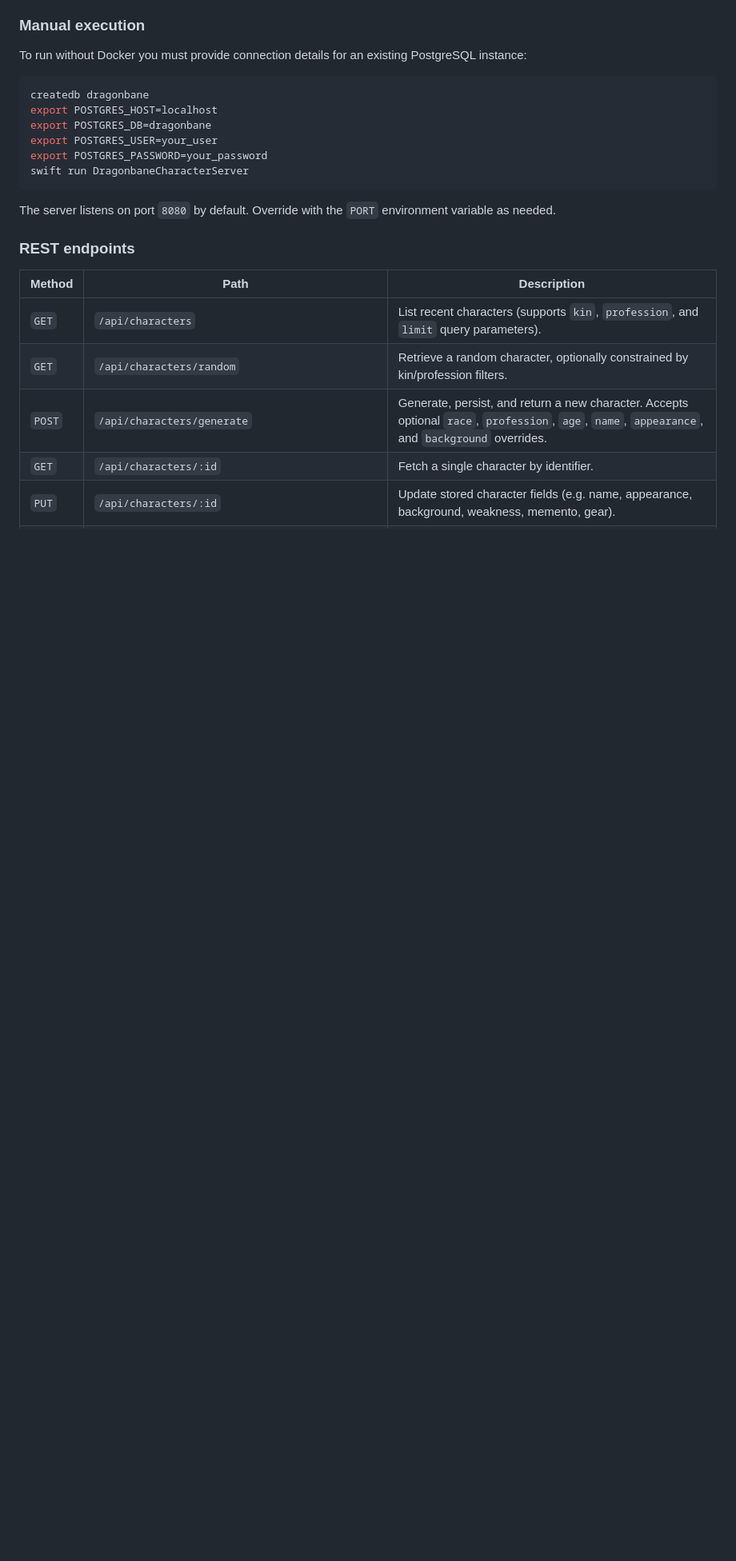
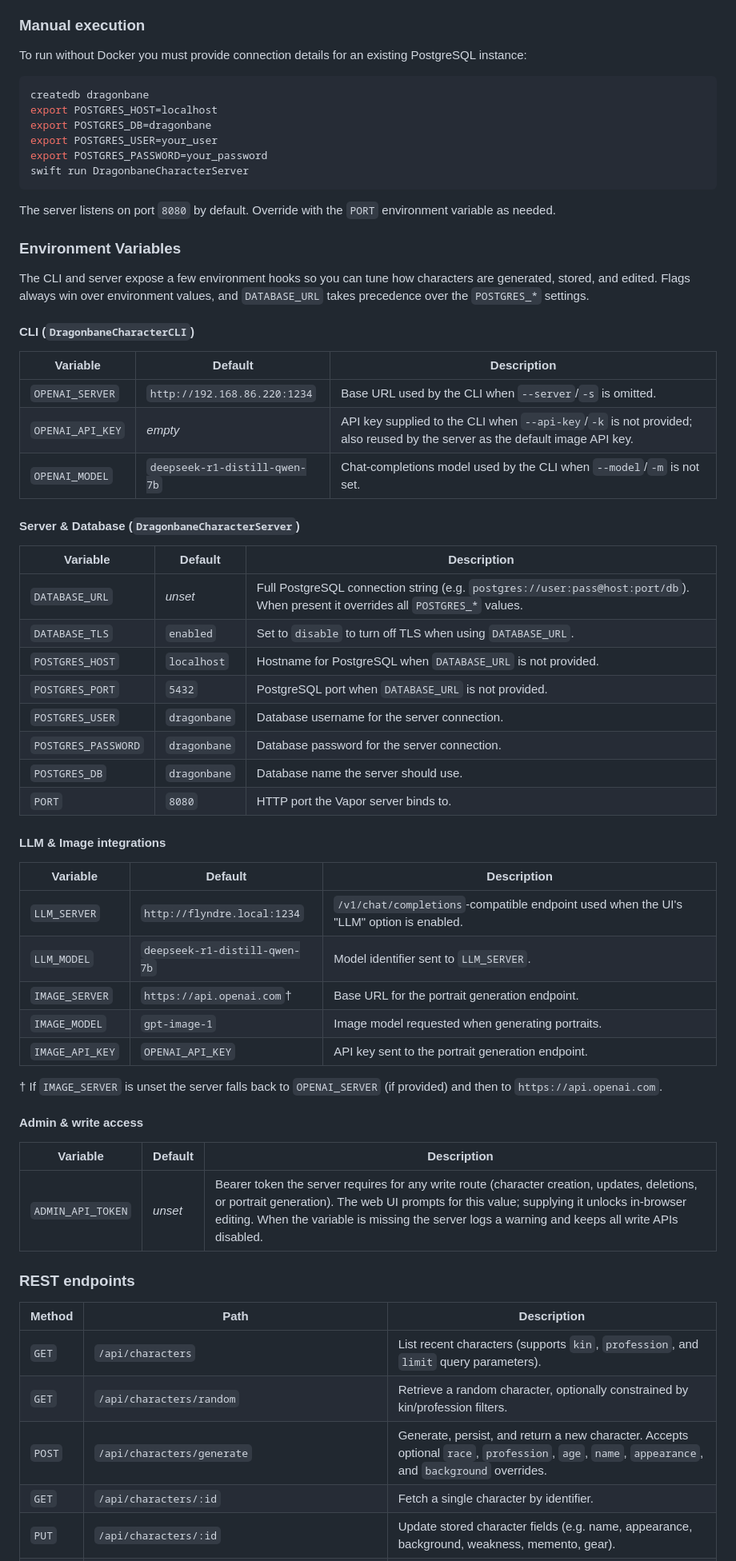
Before and after one commit to nezticle/DragonbaneCharacterCreator, a Markdown page: README.md, the part around the change. Shown: that part at 80% size. GitHub-like rendering; blank space fills up the shorter version.

Commit message:
Document the available environment values

````diff
--- a/README.md
+++ b/README.md
@@ -69,6 +69,49 @@ swift run DragonbaneCharacterServer
 ```
 
 The server listens on port `8080` by default. Override with the `PORT` environment variable as needed.
+
+### Environment Variables
+
+The CLI and server expose a few environment hooks so you can tune how characters are generated, stored, and edited. Flags always win over environment values, and `DATABASE_URL` takes precedence over the `POSTGRES_*` settings.
+
+#### CLI (`DragonbaneCharacterCLI`)
+
+| Variable | Default | Description |
+| --- | --- | --- |
+| `OPENAI_SERVER` | `http://192.168.86.220:1234` | Base URL used by the CLI when `--server`/`-s` is omitted. |
+| `OPENAI_API_KEY` | _empty_ | API key supplied to the CLI when `--api-key`/`-k` is not provided; also reused by the server as the default image API key. |
+| `OPENAI_MODEL` | `deepseek-r1-distill-qwen-7b` | Chat-completions model used by the CLI when `--model`/`-m` is not set. |
+
+#### Server & Database (`DragonbaneCharacterServer`)
+
+| Variable | Default | Description |
+| --- | --- | --- |
+| `DATABASE_URL` | _unset_ | Full PostgreSQL connection string (e.g. `postgres://user:pass@host:port/db`). When present it overrides all `POSTGRES_*` values. |
+| `DATABASE_TLS` | `enabled` | Set to `disable` to turn off TLS when using `DATABASE_URL`. |
+| `POSTGRES_HOST` | `localhost` | Hostname for PostgreSQL when `DATABASE_URL` is not provided. |
+| `POSTGRES_PORT` | `5432` | PostgreSQL port when `DATABASE_URL` is not provided. |
+| `POSTGRES_USER` | `dragonbane` | Database username for the server connection. |
+| `POSTGRES_PASSWORD` | `dragonbane` | Database password for the server connection. |
+| `POSTGRES_DB` | `dragonbane` | Database name the server should use. |
+| `PORT` | `8080` | HTTP port the Vapor server binds to. |
+
+#### LLM & Image integrations
+
+| Variable | Default | Description |
+| --- | --- | --- |
+| `LLM_SERVER` | `http://flyndre.local:1234` | `/v1/chat/completions`-compatible endpoint used when the UI's "LLM" option is enabled. |
+| `LLM_MODEL` | `deepseek-r1-distill-qwen-7b` | Model identifier sent to `LLM_SERVER`. |
+| `IMAGE_SERVER` | `https://api.openai.com`† | Base URL for the portrait generation endpoint. |
+| `IMAGE_MODEL` | `gpt-image-1` | Image model requested when generating portraits. |
+| `IMAGE_API_KEY` | `OPENAI_API_KEY` | API key sent to the portrait generation endpoint. |
+
+† If `IMAGE_SERVER` is unset the server falls back to `OPENAI_SERVER` (if provided) and then to `https://api.openai.com`.
+
+#### Admin & write access
+
+| Variable | Default | Description |
+| --- | --- | --- |
+| `ADMIN_API_TOKEN` | _unset_ | Bearer token the server requires for any write route (character creation, updates, deletions, or portrait generation). The web UI prompts for this value; supplying it unlocks in-browser editing. When the variable is missing the server logs a warning and keeps all write APIs disabled. |
 
 ### REST endpoints
 
````
